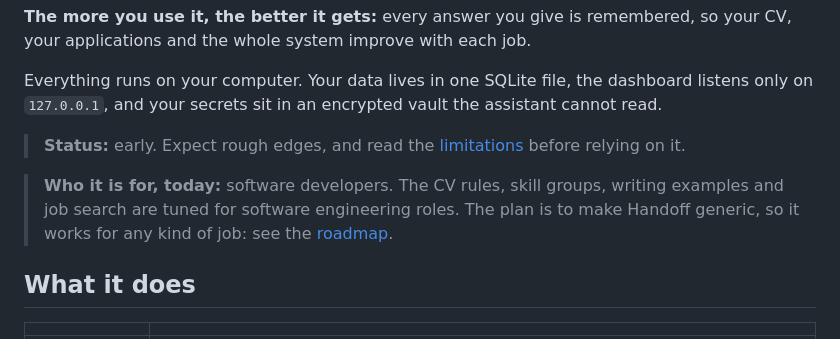
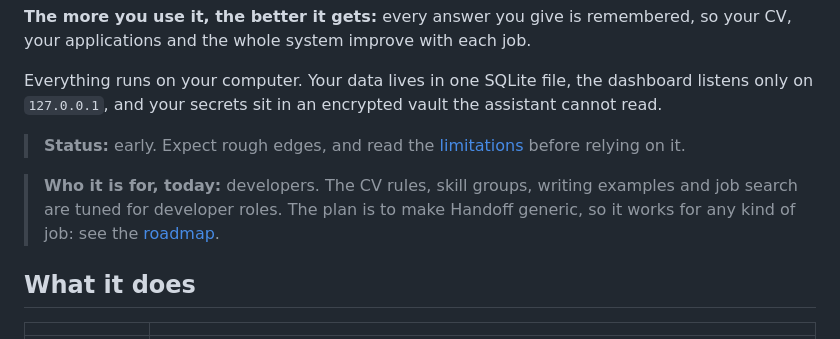
Before and after one commit to DeazStar/handoff, a Markdown page: README.md, the part around the change. GitHub-like rendering.

Commit message:
Update target audience description in README

```diff
--- a/README.md
+++ b/README.md
@@ -10,7 +10,7 @@ Everything runs on your computer. Your data lives in one SQLite file, the dashbo
 
 > **Status:** early. Expect rough edges, and read the [limitations](#limitations) before relying on it.
 
-> **Who it is for, today:** software developers. The CV rules, skill groups, writing examples and job search are tuned for software engineering roles. The plan is to make Handoff generic, so it works for any kind of job: see the [roadmap](#roadmap).
+> **Who it is for, today:** developers. The CV rules, skill groups, writing examples and job search are tuned for developer roles. The plan is to make Handoff generic, so it works for any kind of job: see the [roadmap](#roadmap).
 
 ## What it does
 
```
